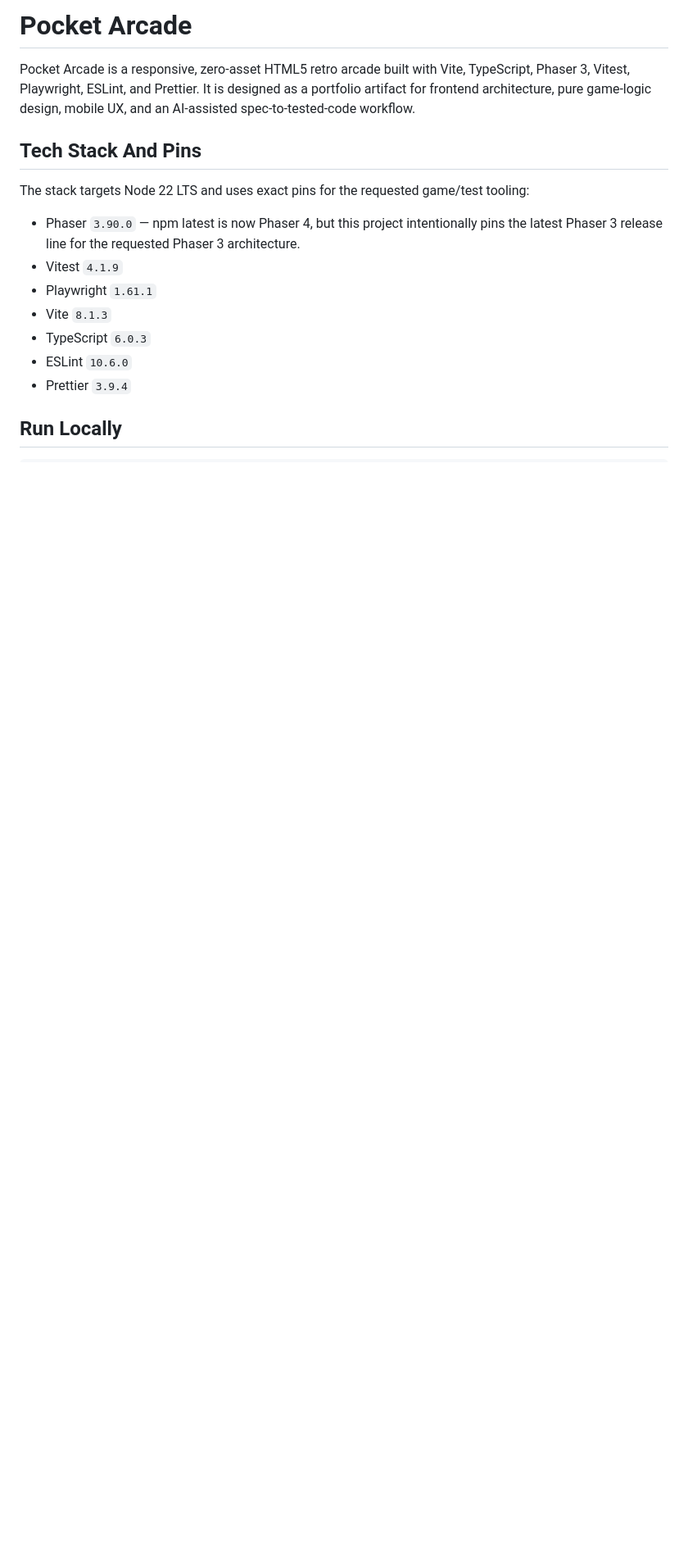
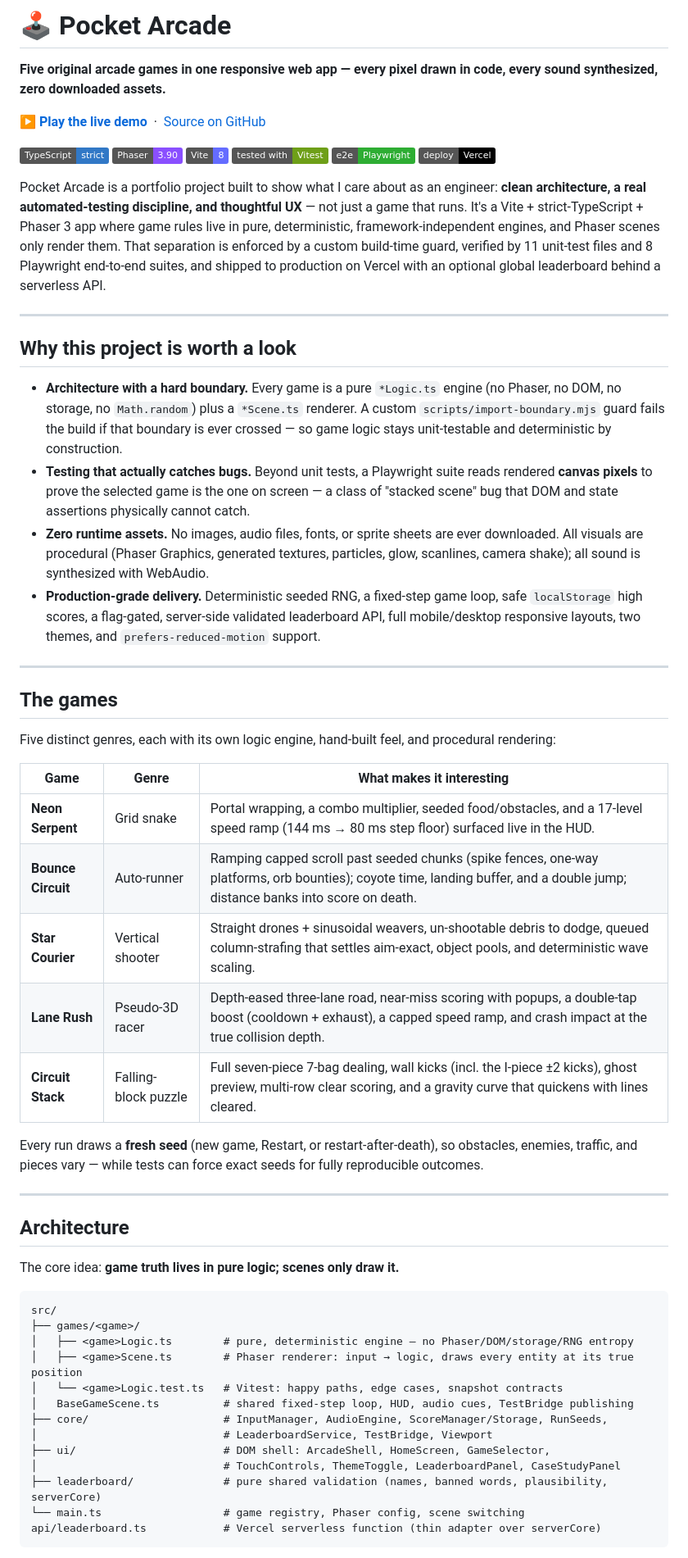
Before and after one commit to harshvardhan579/arcade-game, a Markdown page: README.md, the part around one of its changes. Shown at 82% size. Rendered like a GitHub page; badges without logos; blank space fills up the shorter version.

Commit message:
docs: polished README

````diff
--- a/README.md
+++ b/README.md
@@ -1,17 +1,62 @@
-# Pocket Arcade
+# 🕹️ Pocket Arcade
 
-Pocket Arcade is a responsive, zero-asset HTML5 retro arcade built with Vite, TypeScript, Phaser 3, Vitest, Playwright, ESLint, and Prettier. It is designed as a portfolio artifact for frontend architecture, pure game-logic design, mobile UX, and an AI-assisted spec-to-tested-code workflow.
+**Five original arcade games in one responsive web app — every pixel drawn in code, every sound synthesized, zero downloaded assets.**
 
-## Tech Stack And Pins
+**▶ [Play the live demo](https://arcade-game-five.vercel.app/)** &nbsp;·&nbsp; [Source on GitHub](https://github.com/harshvardhan579/arcade-game)
 
-The stack targets Node 22 LTS and uses exact pins for the requested game/test tooling:
+![TypeScript](https://img.shields.io/badge/TypeScript-strict-3178C6?logo=typescript&logoColor=white)
+![Phaser](https://img.shields.io/badge/Phaser-3.90-8A4FFF)
+![Vite](https://img.shields.io/badge/Vite-8-646CFF?logo=vite&logoColor=white)
+![Vitest](https://img.shields.io/badge/tested_with-Vitest-6E9F18?logo=vitest&logoColor=white)
+![Playwright](https://img.shields.io/badge/e2e-Playwright-2EAD33?logo=playwright&logoColor=white)
+![Deployed on Vercel](https://img.shields.io/badge/deploy-Vercel-000000?logo=vercel&logoColor=white)
 
-- Phaser `3.90.0` — npm latest is now Phaser 4, but this project intentionally pins the latest Phaser 3 release line for the requested Phaser 3 architecture.
-- Vitest `4.1.9`
-- Playwright `1.61.1`
-- Vite `8.1.3`
-- TypeScript `6.0.3`
-- ESLint `10.6.0`
-- Prettier `3.9.4`
+Pocket Arcade is a portfolio project built to show what I care about as an engineer: **clean architecture, a real automated-testing discipline, and thoughtful UX** — not just a game that runs. It's a Vite + strict-TypeScript + Phaser 3 app where game rules live in pure, deterministic, framework-independent engines, and Phaser scenes only render them. That separation is enforced by a custom build-time guard, verified by 11 unit-test files and 8 Playwright end-to-end suites, and shipped to production on Vercel with an optional global leaderboard behind a serverless API.
 
-## Run Locally
+---
+
+## Why this project is worth a look
+
+- **Architecture with a hard boundary.** Every game is a pure `*Logic.ts` engine (no Phaser, no DOM, no storage, no `Math.random`) plus a `*Scene.ts` renderer. A custom `scripts/import-boundary.mjs` guard fails the build if that boundary is ever crossed — so game logic stays unit-testable and deterministic by construction.
+- **Testing that actually catches bugs.** Beyond unit tests, a Playwright suite reads rendered **canvas pixels** to prove the selected game is the one on screen — a class of "stacked scene" bug that DOM and state assertions physically cannot catch.
+- **Zero runtime assets.** No images, audio files, fonts, or sprite sheets are ever downloaded. All visuals are procedural (Phaser Graphics, generated textures, particles, glow, scanlines, camera shake); all sound is synthesized with WebAudio.
+- **Production-grade delivery.** Deterministic seeded RNG, a fixed-step game loop, safe `localStorage` high scores, a flag-gated, server-side validated leaderboard API, full mobile/desktop responsive layouts, two themes, and `prefers-reduced-motion` support.
+
+---
+
+## The games
+
+Five distinct genres, each with its own logic engine, hand-built feel, and procedural rendering:
+
+| Game               | Genre                | What makes it interesting                                                                                                                                                     |
+| ------------------ | -------------------- | ----------------------------------------------------------------------------------------------------------------------------------------------------------------------------- |
+| **Neon Serpent**   | Grid snake           | Portal wrapping, a combo multiplier, seeded food/obstacles, and a 17-level speed ramp (144 ms → 80 ms step floor) surfaced live in the HUD.                                   |
+| **Bounce Circuit** | Auto-runner          | Ramping capped scroll past seeded chunks (spike fences, one-way platforms, orb bounties); coyote time, landing buffer, and a double jump; distance banks into score on death. |
+| **Star Courier**   | Vertical shooter     | Straight drones + sinusoidal weavers, un-shootable debris to dodge, queued column-strafing that settles aim-exact, object pools, and deterministic wave scaling.              |
+| **Lane Rush**      | Pseudo-3D racer      | Depth-eased three-lane road, near-miss scoring with popups, a double-tap boost (cooldown + exhaust), a capped speed ramp, and crash impact at the true collision depth.       |
+| **Circuit Stack**  | Falling-block puzzle | Full seven-piece 7-bag dealing, wall kicks (incl. the I-piece ±2 kicks), ghost preview, multi-row clear scoring, and a gravity curve that quickens with lines cleared.        |
+
+Every run draws a **fresh seed** (new game, Restart, or restart-after-death), so obstacles, enemies, traffic, and pieces vary — while tests can force exact seeds for fully reproducible outcomes.
+
+---
+
+## Architecture
+
+The core idea: **game truth lives in pure logic; scenes only draw it.**
+
+```
+src/
+├── games/<game>/
+│   ├── <game>Logic.ts        # pure, deterministic engine — no Phaser/DOM/storage/RNG entropy
+│   ├── <game>Scene.ts        # Phaser renderer: input → logic, draws every entity at its true position
+│   └── <game>Logic.test.ts   # Vitest: happy paths, edge cases, snapshot contracts
+│   BaseGameScene.ts          # shared fixed-step loop, HUD, audio cues, TestBridge publishing
+├── core/                     # InputManager, AudioEngine, ScoreManager/Storage, RunSeeds,
+│                             # LeaderboardService, TestBridge, Viewport
+├── ui/                       # DOM shell: ArcadeShell, HomeScreen, GameSelector,
+│                             # TouchControls, ThemeToggle, LeaderboardPanel, CaseStudyPanel
+├── leaderboard/              # pure shared validation (names, banned words, plausibility, serverCore)
+└── main.ts                   # game registry, Phaser config, scene switching
+api/leaderboard.ts            # Vercel serverless function (thin adapter over serverCore)
+```
+
````
Also changed, not shown: other parts of README.md (+105 -62 lines).
